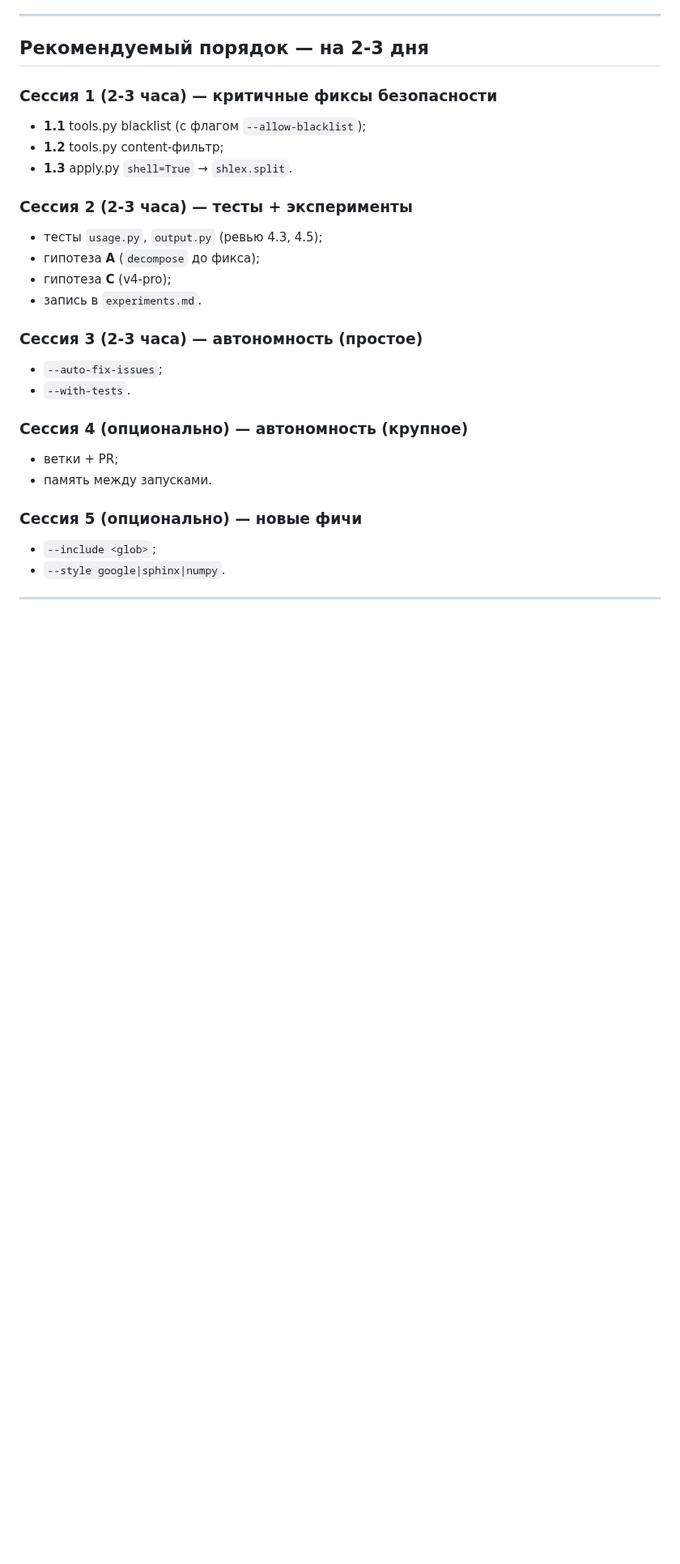
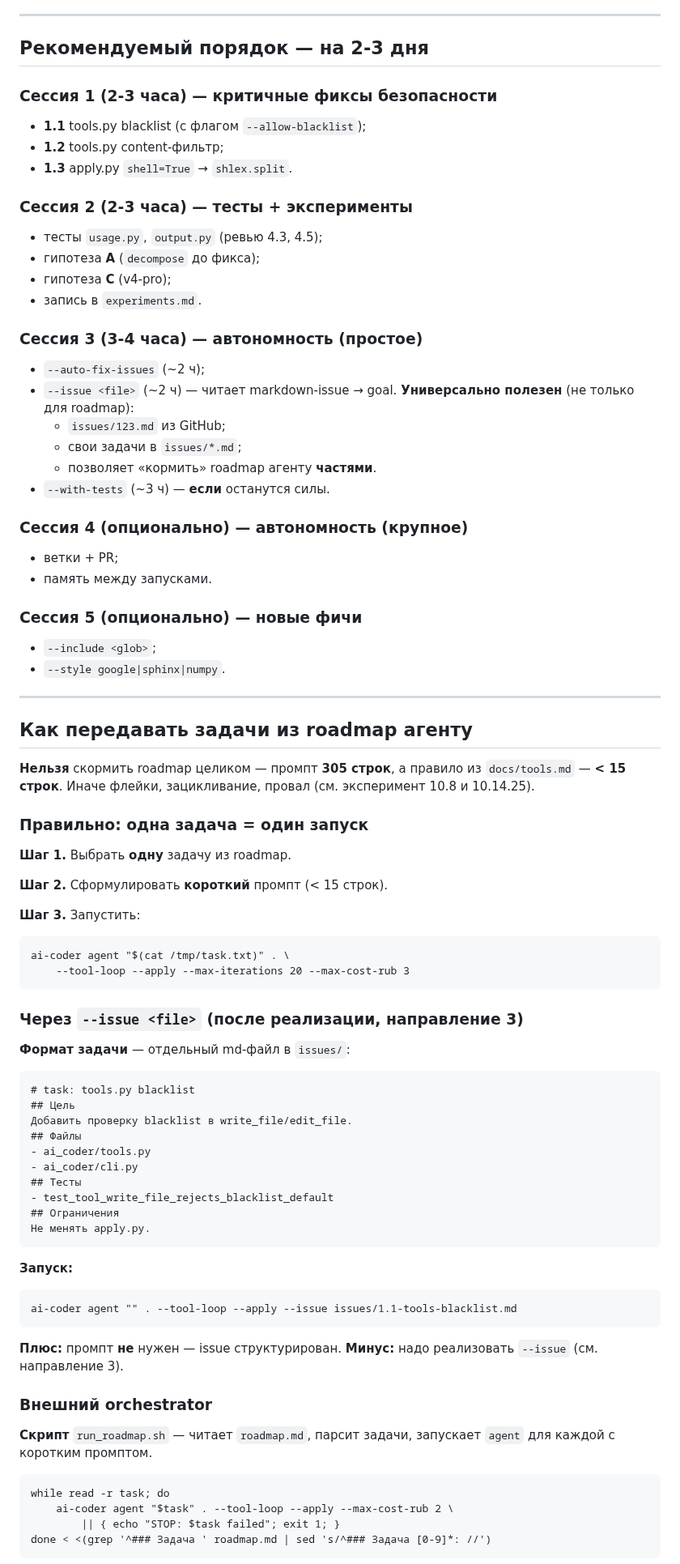
Before and after one commit to bauman-robotics/ai-coder, a Markdown page: docs/roadmap.md, the part around one of its changes. Shown at 81% size. GitHub-like rendering; blank space fills up the shorter version.

Commit message:
docs(roadmap): раздел 'Как передавать задачи' + --issue в Сессию 3 (10.14.35)
- roadmap.md: раздел «Как передавать задачи из roadmap агенту»:
  по частям, через --issue, orchestrator, чек-лист.
- Направление 3 (--issue): приоритет 🟡 → 🟢 — универсально полезен
  (issues из GitHub, свои задачи, roadmap по частям).
- Сессия 3: добавлен --issue <file> (~2 ч).

317 passed.

```diff
--- a/docs/roadmap.md
+++ b/docs/roadmap.md
@@ -278,10 +283,15 @@ LLM сама вызывает инструменты, планирует, дек
 - гипотеза **C** (v4-pro);
 - запись в `experiments.md`.
 
-### Сессия 3 (2-3 часа) — автономность (**простое**)
+### Сессия 3 (3-4 часа) — автономность (**простое**)
 
-- `--auto-fix-issues`;
-- `--with-tests`.
+- `--auto-fix-issues` (~2 ч);
+- `--issue <file>` (~2 ч) — читает markdown-issue → goal.
+  **Универсально полезен** (не только для roadmap):
+  - `issues/123.md` из GitHub;
+  - свои задачи в `issues/*.md`;
+  - позволяет «кормить» roadmap агенту **частями**.
+- `--with-tests` (~3 ч) — **если** останутся силы.
 
 ### Сессия 4 (опционально) — автономность (**крупное**)
 
@@ -295,3 +305,52 @@ LLM сама вызывает инструменты, планирует, дек
 
 ---
 
+## Как передавать задачи из roadmap агенту
+
+**Нельзя** скормить roadmap целиком — промпт **305 строк**, а правило
+из `docs/tools.md` — **< 15 строк**. Иначе флейки, зацикливание,
+провал (см. эксперимент 10.8 и 10.14.25).
+
+### Правильно: одна задача = один запуск
+
+**Шаг 1.** Выбрать **одну** задачу из roadmap.
+
+**Шаг 2.** Сформулировать **короткий** промпт (< 15 строк).
+
+**Шаг 3.** Запустить:
+
+    ai-coder agent "$(cat /tmp/task.txt)" . \
+        --tool-loop --apply --max-iterations 20 --max-cost-rub 3
+
+### Через `--issue <file>` (после реализации, направление 3)
+
+**Формат задачи** — отдельный md-файл в `issues/`:
+
+    # task: tools.py blacklist
+    ## Цель
+    Добавить проверку blacklist в write_file/edit_file.
+    ## Файлы
+    - ai_coder/tools.py
+    - ai_coder/cli.py
+    ## Тесты
+    - test_tool_write_file_rejects_blacklist_default
+    ## Ограничения
+    Не менять apply.py.
+
+**Запуск:**
+
+    ai-coder agent "" . --tool-loop --apply --issue issues/1.1-tools-blacklist.md
+
+**Плюс:** промпт **не** нужен — issue структурирован.
+**Минус:** надо реализовать `--issue` (см. направление 3).
+
+### Внешний orchestrator
+
+**Скрипт** `run_roadmap.sh` — читает `roadmap.md`, парсит задачи,
+запускает `agent` для каждой с коротким промптом.
+
+    while read -r task; do
+        ai-coder agent "$task" . --tool-loop --apply --max-cost-rub 2 \
+            || { echo "STOP: $task failed"; exit 1; }
+    done < <(grep '^### Задача ' roadmap.md | sed 's/^### Задача [0-9]*: //')
+
```
Also changed, not shown: other parts of docs/roadmap.md (+22 -4 lines).
